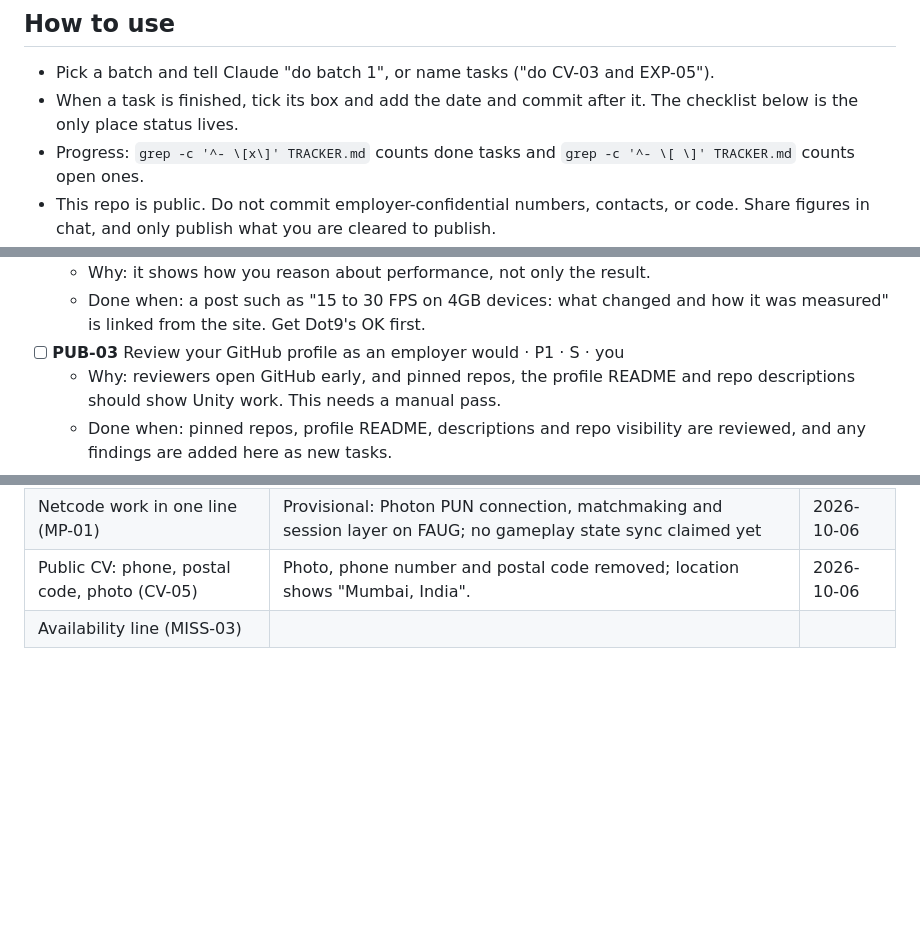
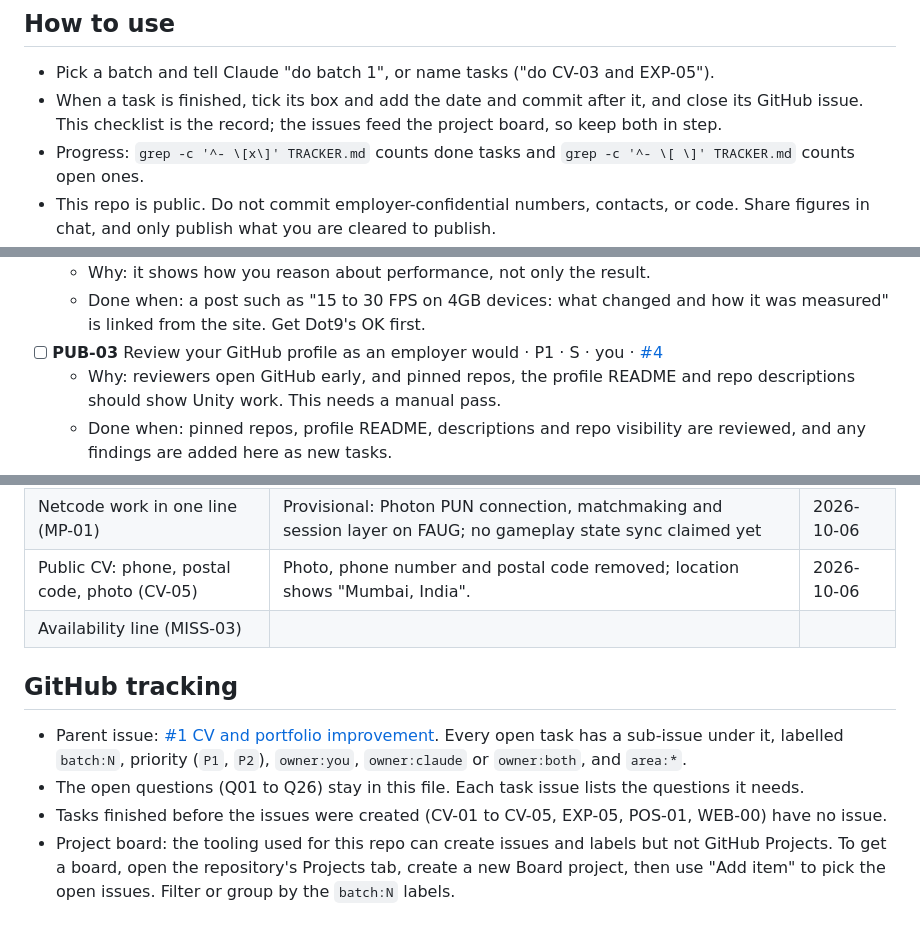
Before and after one commit to Divesh567/divesh567.github.io, a Markdown page: TRACKER.md, 3 parts joined by grey strips. GitHub-like rendering; blank space fills up the shorter version.

```diff
--- a/TRACKER.md
+++ b/TRACKER.md
@@ -5,7 +5,7 @@ Plan for strengthening `Divesh_Dogra_CV.pdf` and `index.html`, split into small
 ## How to use
 
 - Pick a batch and tell Claude "do batch 1", or name tasks ("do CV-03 and EXP-05").
-- When a task is finished, tick its box and add the date and commit after it. The checklist below is the only place status lives.
+- When a task is finished, tick its box and add the date and commit after it, and close its GitHub issue. This checklist is the record; the issues feed the project board, so keep both in step.
 - Progress: `grep -c '^- \[x\]' TRACKER.md` counts done tasks and `grep -c '^- \[ \]' TRACKER.md` counts open ones.
 - This repo is public. Do not commit employer-confidential numbers, contacts, or code. Share figures in chat, and only publish what you are cleared to publish.
 
@@ -135,6 +135,6 @@ Order matters: batch 3 needs batch 2, and the site sync in batch 7 should wait f
   - Why: it shows how you reason about performance, not only the result.
   - Done when: a post such as "15 to 30 FPS on 4GB devices: what changed and how it was measured" is linked from the site. Get Dot9's OK first.
-- [ ] **PUB-03** Review your GitHub profile as an employer would · P1 · S · you
+- [ ] **PUB-03** Review your GitHub profile as an employer would · P1 · S · you · [#4](https://github.com/Divesh567/divesh567.github.io/issues/4)
   - Why: reviewers open GitHub early, and pinned repos, the profile README and repo descriptions should show Unity work. This needs a manual pass.
   - Done when: pinned repos, profile README, descriptions and repo visibility are reviewed, and any findings are added here as new tasks.
 
@@ -276,3 +276,10 @@ Already answered: target lane (POS-01), public CV contact details (CV-05), and t
 | Netcode work in one line (MP-01) | Provisional: Photon PUN connection, matchmaking and session layer on FAUG; no gameplay state sync claimed yet | 2026-10-06 |
 | Public CV: phone, postal code, photo (CV-05) | Photo, phone number and postal code removed; location shows "Mumbai, India". | 2026-10-06 |
 | Availability line (MISS-03) | | |
+
+## GitHub tracking
+
+- Parent issue: [#1 CV and portfolio improvement](https://github.com/Divesh567/divesh567.github.io/issues/1). Every open task has a sub-issue under it, labelled `batch:N`, priority (`P1`, `P2`), `owner:you`, `owner:claude` or `owner:both`, and `area:*`.
+- The open questions (Q01 to Q26) stay in this file. Each task issue lists the questions it needs.
+- Tasks finished before the issues were created (CV-01 to CV-05, EXP-05, POS-01, WEB-00) have no issue.
+- Project board: the tooling used for this repo can create issues and labels but not GitHub Projects. To get a board, open the repository's Projects tab, create a new Board project, then use "Add item" to pick the open issues. Filter or group by the `batch:N` labels.
```
Also changed, not shown: other parts of TRACKER.md (+23 -23 lines), CLAUDE.md (+1 -1 lines).
